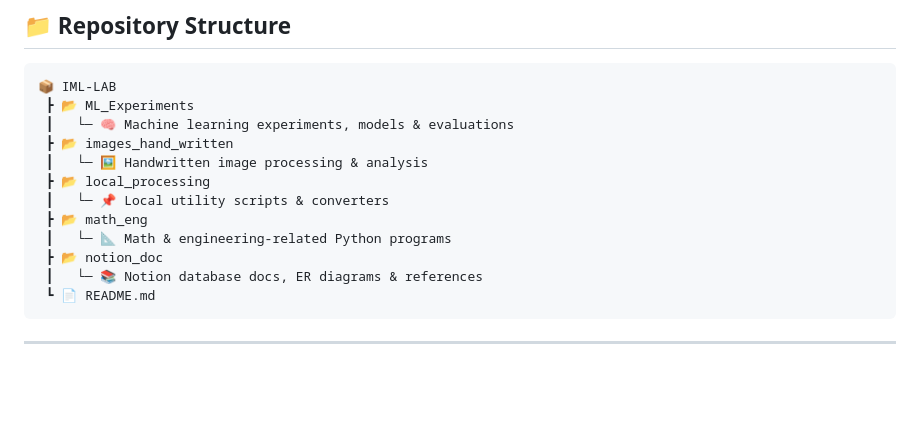
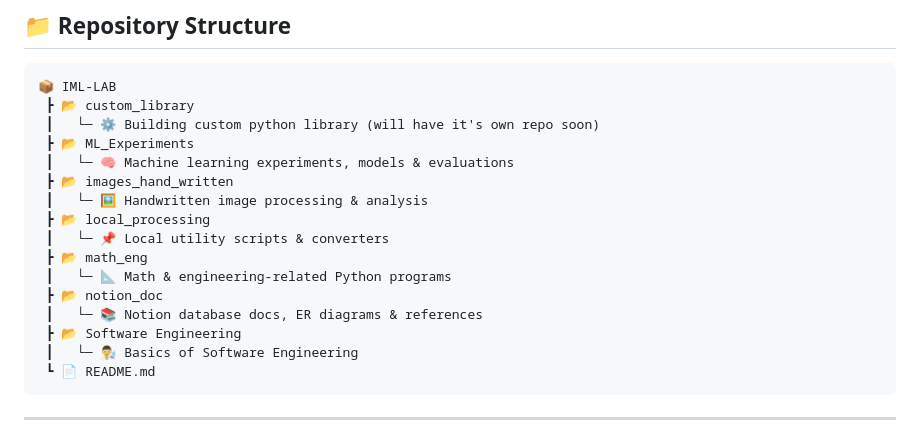
Before and after one commit to chishtil1730/IML-LAB, a Markdown page: README.md, the part around the change. Drawn GitHub-style; blank space fills up the shorter version.

Commit message:
updated repo structure

````diff
--- a/README.md
+++ b/README.md
@@ -11,6 +11,8 @@ This repository acts as both a learning playground and a toolbox: from ML experi
 
 ```
 📦 IML-LAB
+ ┣ 📂 custom_library
+ ┃   └─ ⚙️ Building custom python library (will have it's own repo soon)
  ┣ 📂 ML_Experiments
  ┃   └─ 🧠 Machine learning experiments, models & evaluations
  ┣ 📂 images_hand_written
@@ -21,6 +23,8 @@ This repository acts as both a learning playground and a toolbox: from ML experi
  ┃   └─ 📐 Math & engineering-related Python programs
  ┣ 📂 notion_doc
  ┃   └─ 📚 Notion database docs, ER diagrams & references
+ ┣ 📂 Software Engineering
+ ┃   └─ 👨‍🔬 Basics of Software Engineering
  ┗ 📄 README.md
 ```
 
````
